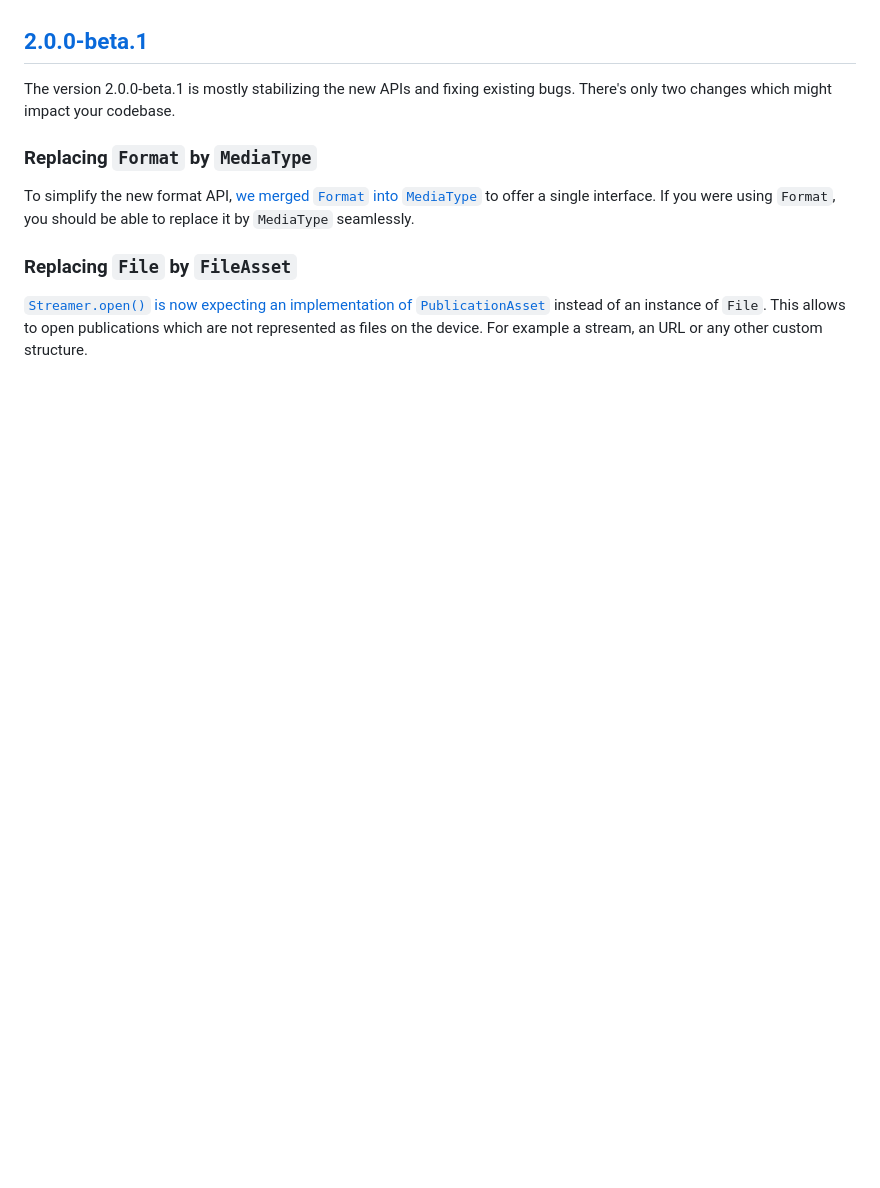
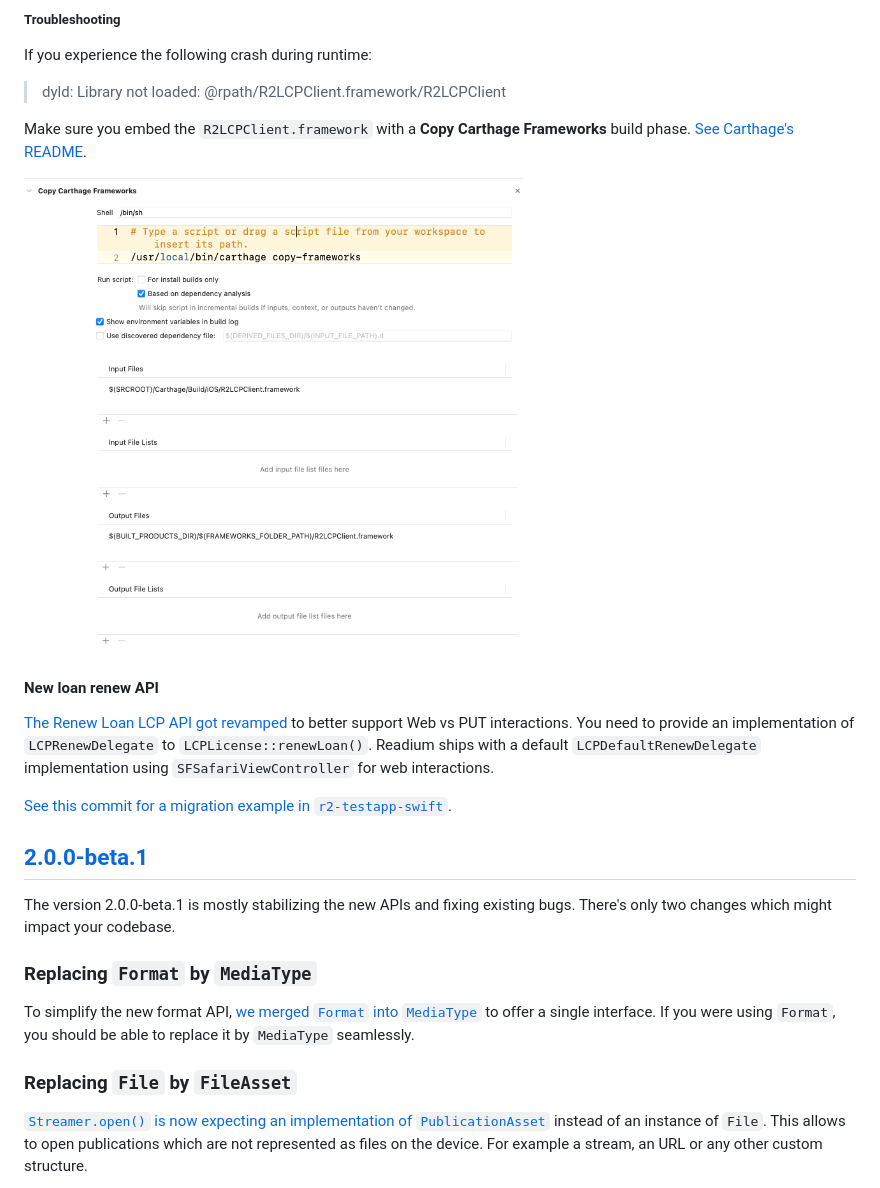
Before and after one commit to readium/mobile, a Markdown page: swift/migration-guide.md, the part around one of its changes. GitHub-like rendering; pictures changed too: swift/media/r2lcpclient-carthage.png (added); blank space fills up the shorter version.

Commit message:
Add 2.0.0-beta.2 Swift migration guide (#16)

```diff
--- a/swift/migration-guide.md
+++ b/swift/migration-guide.md
@@ -4,3 +70,18 @@ All migration steps necessary in reading apps to upgrade to major versions of th
+##### Troubleshooting
+
+If you experience the following crash during runtime:
+
+> dyld: Library not loaded: @rpath/R2LCPClient.framework/R2LCPClient
+
+Make sure you embed the `R2LCPClient.framework` with a **Copy Carthage Frameworks** build phase. [See Carthage's README](https://github.com/Carthage/Carthage).
+
+<img alt="Carthage integration" width="500px" src="media/r2lcpclient-carthage.png"/>
+
+#### New loan renew API
+
+[The Renew Loan LCP API got revamped](https://github.com/readium/r2-lcp-swift/pull/107) to better support Web vs PUT interactions. You need to provide an implementation of `LCPRenewDelegate` to `LCPLicense::renewLoan()`. Readium ships with a default `LCPDefaultRenewDelegate` implementation using `SFSafariViewController` for web interactions.
+
+[See this commit for a migration example in `r2-testapp-swift`](https://github.com/readium/r2-testapp-swift/commit/79a00703c854a52b2272c042fd44e3bbabfeee8a).
 
 ## [2.0.0-beta.1](https://github.com/readium/r2-testapp-swift/compare/2.2.0-alpha.2...2.2.0-beta.1)
 
```
Also changed, not shown: other parts of swift/migration-guide.md (+66 -0 lines).
